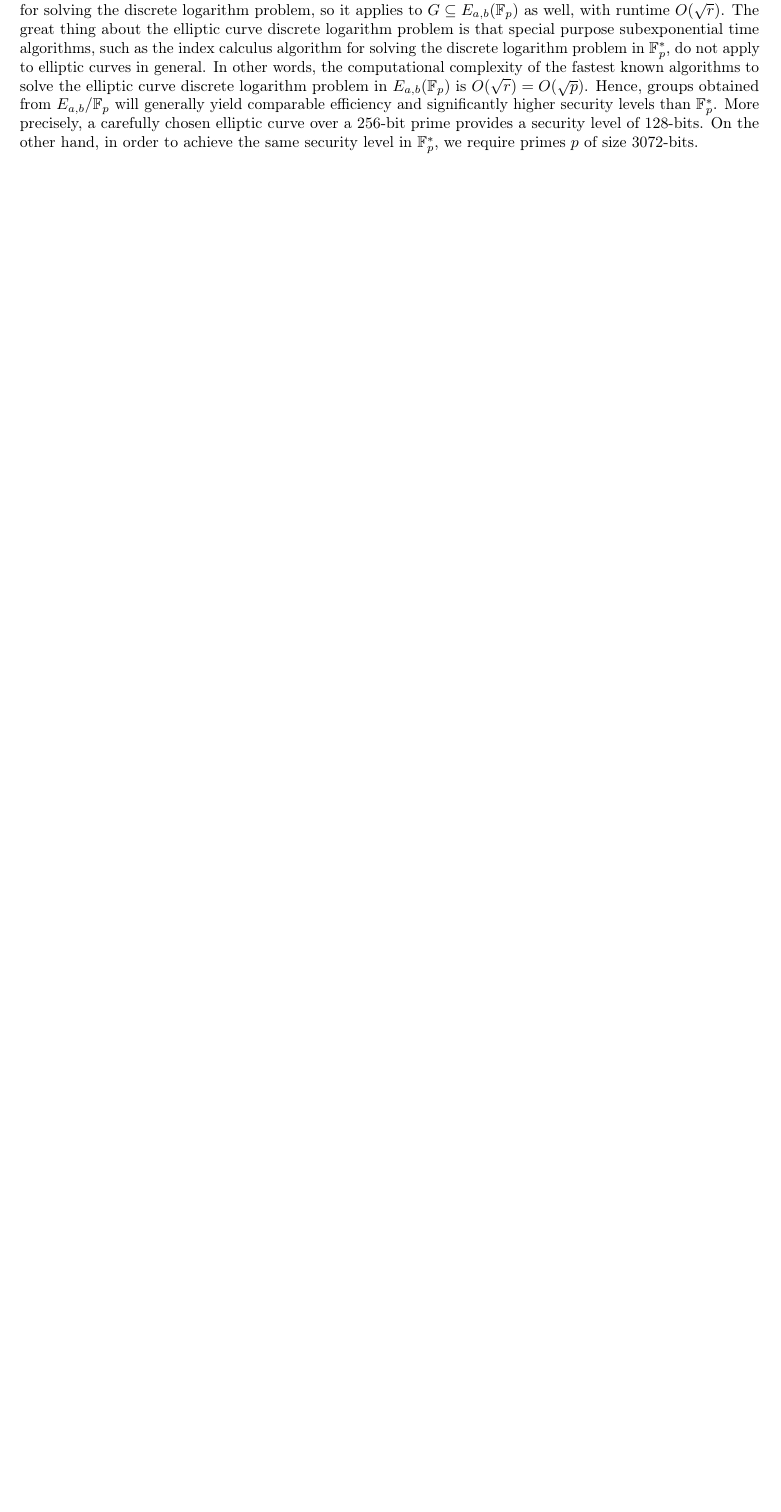
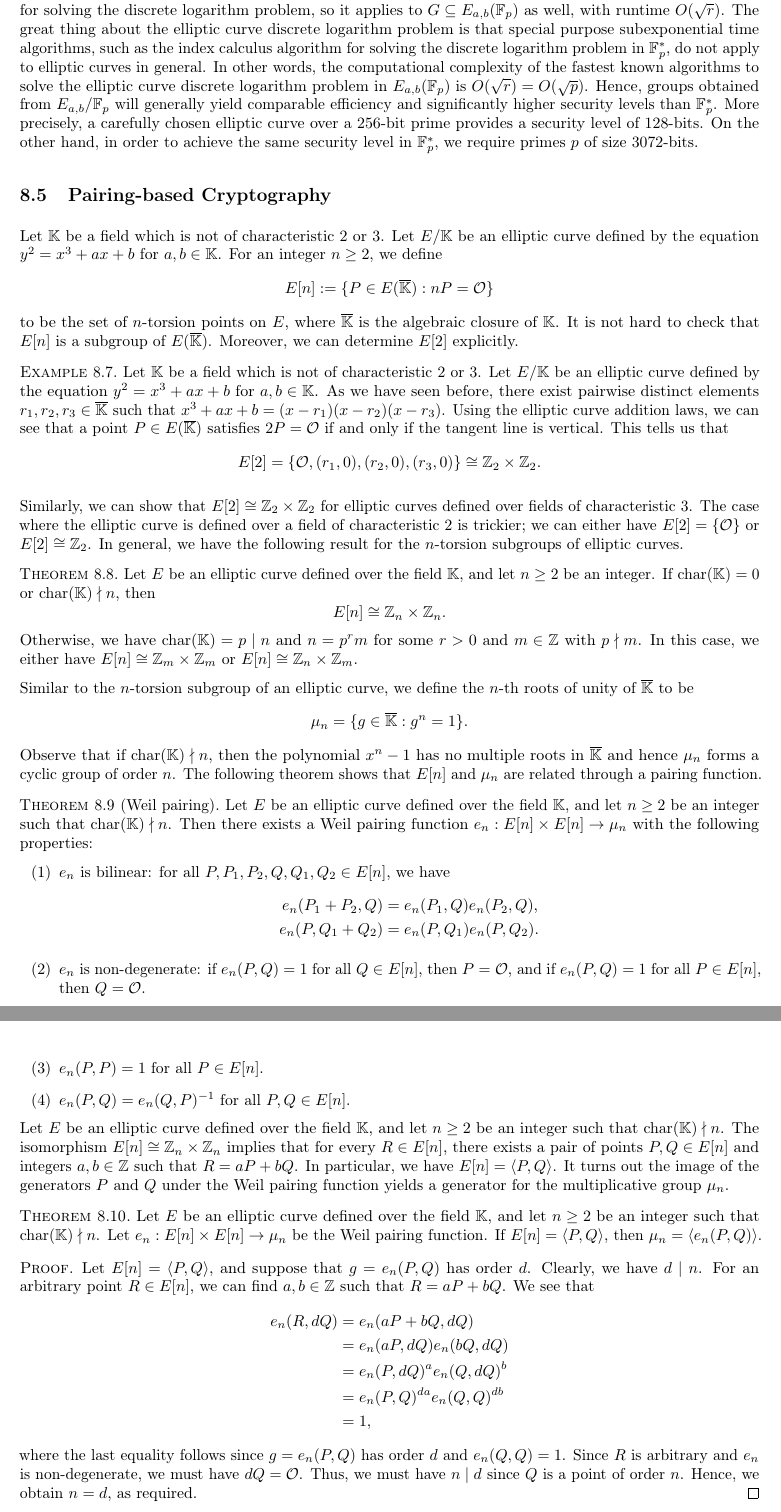
Before and after one commit to mltlee/Course-Notes, a LaTeX document (Fall 2021/CO 485/485notes.tex, which reads Fall 2021/CO 485/485chap8.tex): part of page 44 of 45 before the commit and two parts of pages 44 and 45 of 46 after it, the two joined at a grey line, cut so that both start at the same text, the shorter picture padded with empty space. Compiled offline with pdfLaTeX.

Commit message:
pairing-based cryptography

```diff
--- a/Fall 2021/CO 485/485chap8.tex
+++ b/Fall 2021/CO 485/485chap8.tex
@@ -250,3 +250,98 @@ More precisely, a carefully chosen elliptic curve over a $256$-bit prime
 provides a security level of $128$-bits. On the other hand, in order to
 achieve the same security level in $\F_p^*$, we require primes $p$ of
 size $3072$-bits.
+
+\subsection{Pairing-based Cryptography}
+Let $\K$ be a field which is not of characteristic $2$ or $3$. Let
+$E/\K$ be an elliptic curve defined by the equation $y^2 = x^3 + ax + b$
+for $a, b \in \K$. For an integer $n \geq 2$, we define
+\[ E[n] := \{P \in E(\overline{\K}) : nP = {\cal O}\} \]
+to be the set of $n$-torsion points on $E$, where $\overline{\K}$ is the
+algebraic closure of $\K$. It is not hard to check that $E[n]$ is a subgroup of
+$E(\overline{\K})$. Moreover, we can determine $E[2]$ explicitly.
+
+\begin{exmp}
+    Let $\K$ be a field which is not of characteristic $2$ or $3$. Let
+    $E/\K$ be an elliptic curve defined by the equation $y^2 = x^3 + ax + b$
+    for $a, b \in \K$. As we have seen before, there exist pairwise
+    distinct elements $r_1, r_2, r_3 \in \overline{\K}$ such that
+    $x^3 + ax + b = (x - r_1)(x - r_2)(x - r_3)$. Using the elliptic curve
+    addition laws, we can see that a point $P \in E(\overline{\K})$
+    satisfies $2P = {\cal O}$ if and only if the tangent line is vertical.
+    This tells us that
+    \[ E[2] = \{{\cal O}, (r_1, 0), (r_2, 0), (r_3, 0)\} \cong \Z_2 \times \Z_2. \]
+\end{exmp}
+
+Similarly, we can show that $E[2] \cong \Z_2 \times \Z_2$ for elliptic curves
+defined over fields of characteristic $3$. The case where the elliptic curve
+is defined over a field of characteristic $2$ is trickier; we can either have
+$E[2] = \{{\cal O}\}$ or $E[2] \cong \Z_2$. In general, we have the following
+result for the $n$-torsion subgroups of elliptic curves.
+
+\begin{thm}
+    Let $E$ be an elliptic curve defined over the field $\K$, and let
+    $n \geq 2$ be an integer. If $\ch(\K) = 0$ or $\ch(\K) \nmid n$, then
+    \[ E[n] \cong \Z_n \times \Z_n. \]
+    Otherwise, we have $\ch(\K) = p \mid n$ and $n = p^rm$ for some $r > 0$
+    and $m \in \Z$ with $p \nmid m$. In this case, we either have
+    $E[n] \cong \Z_m \times \Z_m$ or $E[n] \cong \Z_n \times \Z_m$.
+\end{thm}
+
+Similar to the $n$-torsion subgroup of an elliptic curve, we define the
+$n$-th roots of unity of $\overline{\K}$ to be
+\[ \mu_n = \{g \in \overline{\K} : g^n = 1\}. \]
+Observe that if $\ch(\K) \nmid n$, then the polynomial $x^n - 1$ has no multiple
+roots in $\overline{\K}$ and hence $\mu_n$ forms a cyclic group of order $n$.
+The following theorem shows that $E[n]$ and $\mu_n$ are related through a
+pairing function.
+
+\begin{thm}[Weil pairing]
+    Let $E$ be an elliptic curve defined over the field $\K$, and let
+    $n \geq 2$ be an integer such that $\ch(\K) \nmid n$. Then there exists a
+    Weil pairing function $e_n : E[n] \times E[n] \to \mu_n$ with the following
+    properties:
+    \begin{enumerate}[(1)]
+        \item $e_n$ is bilinear: for all $P, P_1, P_2, Q, Q_1, Q_2 \in E[n]$, we have
+        \begin{align*}
+            e_n(P_1 + P_2, Q) &= e_n(P_1, Q) e_n(P_2, Q), \\
+            e_n(P, Q_1 + Q_2) &= e_n(P, Q_1) e_n(P, Q_2).
+        \end{align*}
+        \item $e_n$ is non-degenerate: if $e_n(P, Q) = 1$ for all $Q \in E[n]$,
+        then $P = {\cal O}$, and if $e_n(P, Q) = 1$ for all $P \in E[n]$, then
+        $Q = {\cal O}$.
+        \item $e_n(P, P) = 1$ for all $P \in E[n]$.
+        \item $e_n(P, Q) = e_n(Q, P)^{-1}$ for all $P, Q \in E[n]$.
+    \end{enumerate}
+\end{thm}
+
+Let $E$ be an elliptic curve defined over the field $\K$, and let $n \geq 2$
+be an integer such that $\ch(\K) \nmid n$. The isomorphism $E[n]
+\cong \Z_n \times \Z_n$ implies that for every $R \in E[n]$, there exists a
+pair of points $P, Q \in E[n]$ and integers $a, b \in \Z$ such that $R = aP + bQ$. In particular, we have
+$E[n] = \langle P, Q \rangle$. It turns out the image of the generators
+$P$ and $Q$ under the Weil pairing function yields a generator for the
+multiplicative group $\mu_n$.
+
+\begin{thm}
+    Let $E$ be an elliptic curve defined over the field $\K$, and let
+    $n \geq 2$ be an integer such that $\ch(\K) \nmid n$. Let
+    $e_n : E[n] \times E[n] \to \mu_n$ be the Weil pairing function.
+    If $E[n] = \langle P, Q \rangle$, then $\mu_n = \langle e_n(P, Q) \rangle$.
+\end{thm}
+\begin{pf}
+    Let $E[n] = \langle P, Q \rangle$, and suppose that $g = e_n(P, Q)$
+    has order $d$. Clearly, we have $d \mid n$. For an arbitrary point
+    $R \in E[n]$, we can find $a, b \in \Z$ such that $R = aP + bQ$.
+    We see that
+    \begin{align*}
+        e_n(R, dQ) &= e_n(aP + bQ, dQ) \\
+        &= e_n(aP, dQ) e_n(bQ, dQ) \\
+        &= e_n(P, dQ)^a e_n(Q, dQ)^b \\
+        &= e_n(P, Q)^{da} e_n(Q, Q)^{db} \\
+        &= 1,
+    \end{align*}
+    where the last equality follows since $g = e_n(P, Q)$ has order $d$
+    and $e_n(Q, Q) = 1$. Since $R$ is arbitrary and $e_n$ is non-degenerate,
+    we must have $dQ = {\cal O}$. Thus, we must have $n \mid d$ since
+    $Q$ is a point of order $n$. Hence, we obtain $n = d$, as required.
+\end{pf}
```
Also changed, not shown: Fall 2021/CO 485/485notes.pdf.
